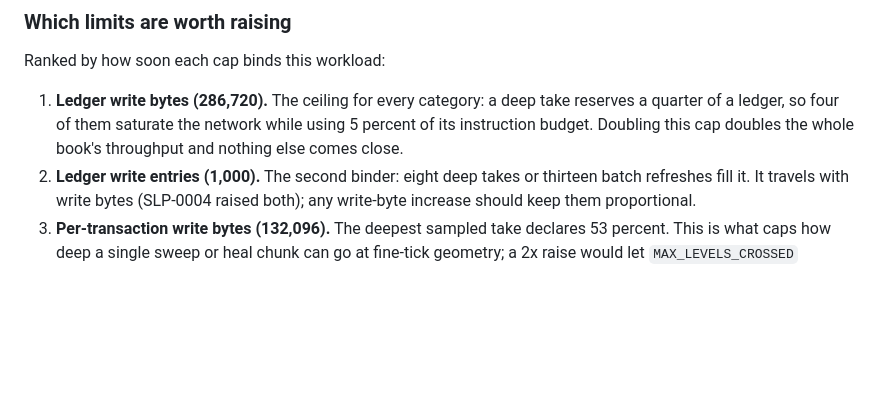
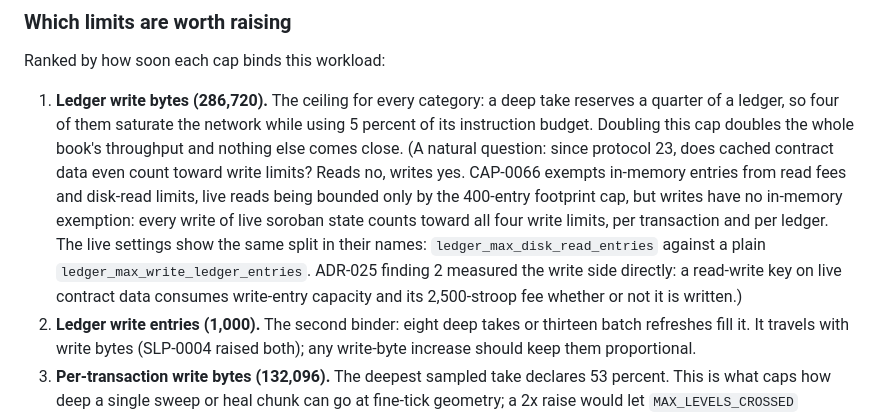
Before and after one commit to tomerweller/pagebook, a Markdown page: docs/09-resource-utilization.md, the part around the change. Drawn GitHub-style; blank space fills up the shorter version.

Commit message:
Docs 09: note the P23 read/write asymmetry (CAP-0066): cached reads exempt, writes count fully

```diff
--- a/docs/09-resource-utilization.md
+++ b/docs/09-resource-utilization.md
@@ -356,6 +356,17 @@ Ranked by how soon each cap binds this workload:
    take reserves a quarter of a ledger, so four of them saturate the network
    while using 5 percent of its instruction budget. Doubling this cap
    doubles the whole book's throughput and nothing else comes close.
+   (A natural question: since protocol 23, does cached contract data even
+   count toward write limits? Reads no, writes yes. CAP-0066 exempts
+   in-memory entries from read fees and disk-read limits, live reads being
+   bounded only by the 400-entry footprint cap, but writes have no in-memory
+   exemption: every write of live soroban state counts toward all four write
+   limits, per transaction and per ledger. The live settings show the same
+   split in their names: `ledger_max_disk_read_entries` against a plain
+   `ledger_max_write_ledger_entries`. ADR-025 finding 2 measured the write
+   side directly: a read-write key on live contract data consumes
+   write-entry capacity and its 2,500-stroop fee whether or not it is
+   written.)
 2. **Ledger write entries (1,000).** The second binder: eight deep takes or
    thirteen batch refreshes fill it. It travels with write bytes (SLP-0004
    raised both); any write-byte increase should keep them proportional.
```
